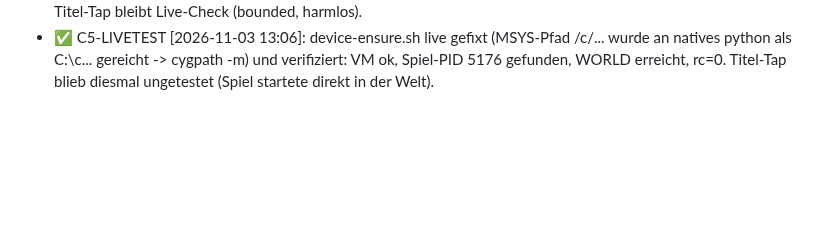
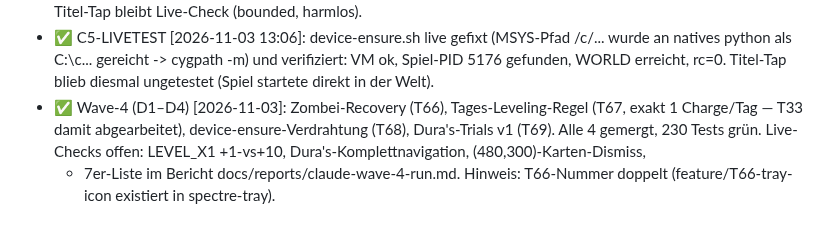
Before and after one commit to SiLeet/spectre, a Markdown page: TODOS.md, the part around the change. GitHub-like rendering; blank space fills up the shorter version.

Commit message:
docs(todos): wave-4 merged (D1-D4); live checks pending

```diff
--- a/TODOS.md
+++ b/TODOS.md
@@ -879,3 +879,9 @@ Resonance-Heroes-74-vs-RL-80-Widerspruch bleibt beobachtungsrelevant.
   /c/... wurde an natives python als C:\c\... gereicht -> cygpath -m) und
   verifiziert: VM ok, Spiel-PID 5176 gefunden, WORLD erreicht, rc=0. Titel-Tap
   blieb diesmal ungetestet (Spiel startete direkt in der Welt).
+- ✅ Wave-4 (D1–D4) [2026-11-03]: Zombei-Recovery (T66), Tages-Leveling-Regel
+  (T67, exakt 1 Charge/Tag — T33 damit abgearbeitet), device-ensure-Verdrahtung
+  (T68), Dura's-Trials v1 (T69). Alle 4 gemergt, 230 Tests grün. Live-Checks
+  offen: LEVEL_X1 +1-vs+10, Dura's-Komplettnavigation, (480,300)-Karten-Dismiss,
+  + 7er-Liste im Bericht docs/reports/claude-wave-4-run.md. Hinweis: T66-Nummer
+  doppelt (feature/T66-tray-icon existiert in spectre-tray).
```
